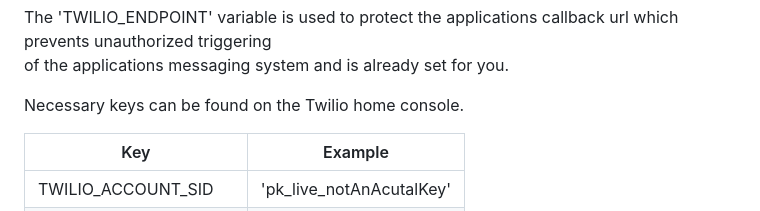
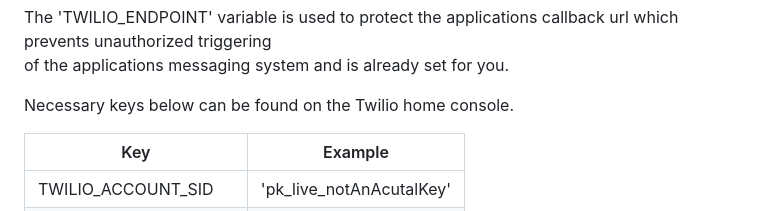
Before and after one commit to 7urtles/auto7shifts, a Markdown page: v2/README.md, the part around the change. Drawn GitHub-style.

```diff
--- a/v2/README.md
+++ b/v2/README.md
@@ -68,7 +68,7 @@ This is automatically done by Auto7shifts.
 The 'TWILIO_ENDPOINT' variable is used to protect the applications callback url which prevents unauthorized triggering
 of the applications messaging system and is already set for you.
 
-Necessary keys can be found on the Twilio home console.
+Necessary keys below can be found on the Twilio home console.
 
 | Key | Example |
 | ------------- | ------------- |
```
